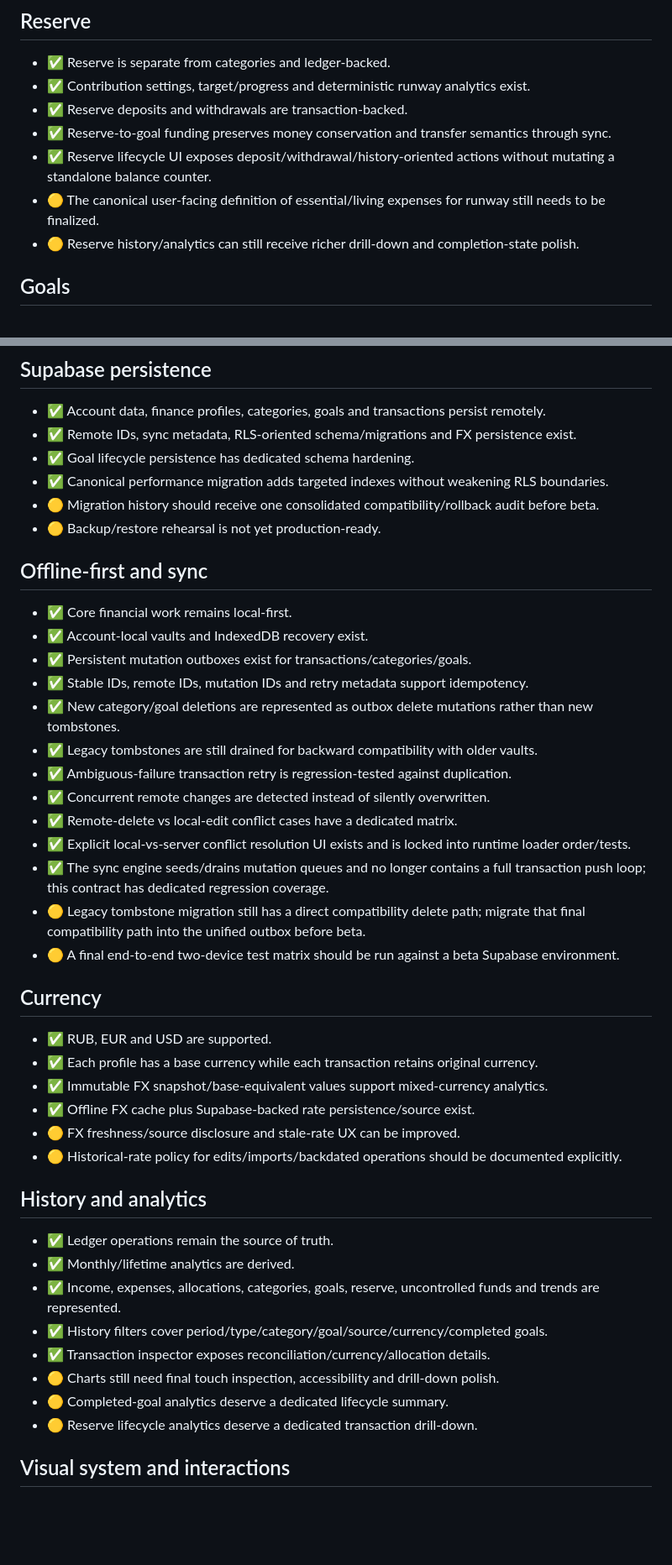
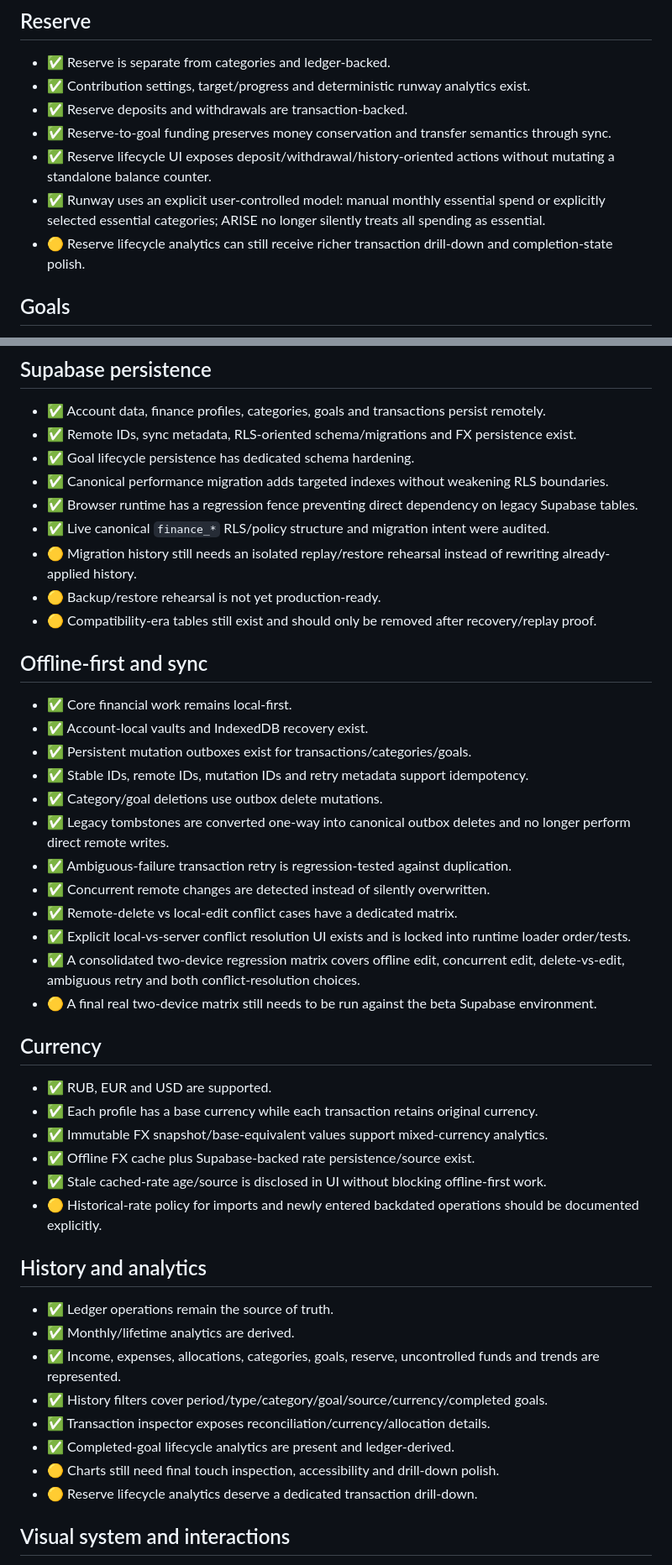
Before and after one commit to zazsoulz/ARISE-FINANCE, a Markdown page: docs/ARISE_AUDIT.md, 2 parts joined by grey strips. Shown at 84% size. GitHub-like rendering; blank space fills up the shorter version.

Commit message:
Refresh canonical audit after beta hardening

```diff
--- a/docs/ARISE_AUDIT.md
+++ b/docs/ARISE_AUDIT.md
@@ -32,8 +34,8 @@ The previous P0 lifecycle-correctness backlog is substantially closed. The highe
 - ✅ Reserve deposits and withdrawals are transaction-backed.
 - ✅ Reserve-to-goal funding preserves money conservation and transfer semantics through sync.
 - ✅ Reserve lifecycle UI exposes deposit/withdrawal/history-oriented actions without mutating a standalone balance counter.
-- 🟡 The canonical user-facing definition of essential/living expenses for runway still needs to be finalized.
-- 🟡 Reserve history/analytics can still receive richer drill-down and completion-state polish.
+- ✅ Runway uses an explicit user-controlled model: manual monthly essential spend or explicitly selected essential categories; ARISE no longer silently treats all spending as essential.
+- 🟡 Reserve lifecycle analytics can still receive richer transaction drill-down and completion-state polish.
 
 ## Goals
 - ✅ Goals participate in automatic allocation by priority/deadline/pace.
@@ -87,31 +92,33 @@ The previous P0 lifecycle-correctness backlog is substantially closed. The highe
 - ✅ Remote IDs, sync metadata, RLS-oriented schema/migrations and FX persistence exist.
 - ✅ Goal lifecycle persistence has dedicated schema hardening.
 - ✅ Canonical performance migration adds targeted indexes without weakening RLS boundaries.
-- 🟡 Migration history should receive one consolidated compatibility/rollback audit before beta.
+- ✅ Browser runtime has a regression fence preventing direct dependency on legacy Supabase tables.
+- ✅ Live canonical `finance_*` RLS/policy structure and migration intent were audited.
+- 🟡 Migration history still needs an isolated replay/restore rehearsal instead of rewriting already-applied history.
 - 🟡 Backup/restore rehearsal is not yet production-ready.
+- 🟡 Compatibility-era tables still exist and should only be removed after recovery/replay proof.
 
 ## Offline-first and sync
 - ✅ Core financial work remains local-first.
 - ✅ Account-local vaults and IndexedDB recovery exist.
 - ✅ Persistent mutation outboxes exist for transactions/categories/goals.
 - ✅ Stable IDs, remote IDs, mutation IDs and retry metadata support idempotency.
-- ✅ New category/goal deletions are represented as outbox delete mutations rather than new tombstones.
-- ✅ Legacy tombstones are still drained for backward compatibility with older vaults.
+- ✅ Category/goal deletions use outbox delete mutations.
+- ✅ Legacy tombstones are converted one-way into canonical outbox deletes and no longer perform direct remote writes.
 - ✅ Ambiguous-failure transaction retry is regression-tested against duplication.
 - ✅ Concurrent remote changes are detected instead of silently overwritten.
 - ✅ Remote-delete vs local-edit conflict cases have a dedicated matrix.
 - ✅ Explicit local-vs-server conflict resolution UI exists and is locked into runtime loader order/tests.
-- ✅ The sync engine seeds/drains mutation queues and no longer contains a full transaction push loop; this contract has dedicated regression coverage.
-- 🟡 Legacy tombstone migration still has a direct compatibility delete path; migrate that final compatibility path into the unified outbox before beta.
-- 🟡 A final end-to-end two-device test matrix should be run against a beta Supabase environment.
+- ✅ A consolidated two-device regression matrix covers offline edit, concurrent edit, delete-vs-edit, ambiguous retry and both conflict-resolution choices.
+- 🟡 A final real two-device matrix still needs to be run against the beta Supabase environment.
 
 ## Currency
 - ✅ RUB, EUR and USD are supported.
 - ✅ Each profile has a base currency while each transaction retains original currency.
 - ✅ Immutable FX snapshot/base-equivalent values support mixed-currency analytics.
 - ✅ Offline FX cache plus Supabase-backed rate persistence/source exist.
-- 🟡 FX freshness/source disclosure and stale-rate UX can be improved.
-- 🟡 Historical-rate policy for edits/imports/backdated operations should be documented explicitly.
+- ✅ Stale cached-rate age/source is disclosed in UI without blocking offline-first work.
+- 🟡 Historical-rate policy for imports and newly entered backdated operations should be documented explicitly.
 
 ## History and analytics
 - ✅ Ledger operations remain the source of truth.
@@ -119,8 +126,8 @@ The previous P0 lifecycle-correctness backlog is substantially closed. The highe
 - ✅ Income, expenses, allocations, categories, goals, reserve, uncontrolled funds and trends are represented.
 - ✅ History filters cover period/type/category/goal/source/currency/completed goals.
 - ✅ Transaction inspector exposes reconciliation/currency/allocation details.
+- ✅ Completed-goal lifecycle analytics are present and ledger-derived.
 - 🟡 Charts still need final touch inspection, accessibility and drill-down polish.
-- 🟡 Completed-goal analytics deserve a dedicated lifecycle summary.
 - 🟡 Reserve lifecycle analytics deserve a dedicated transaction drill-down.
 
 ## Visual system and interactions
```
Also changed, not shown: other parts of docs/ARISE_AUDIT.md (+23 -14 lines).
